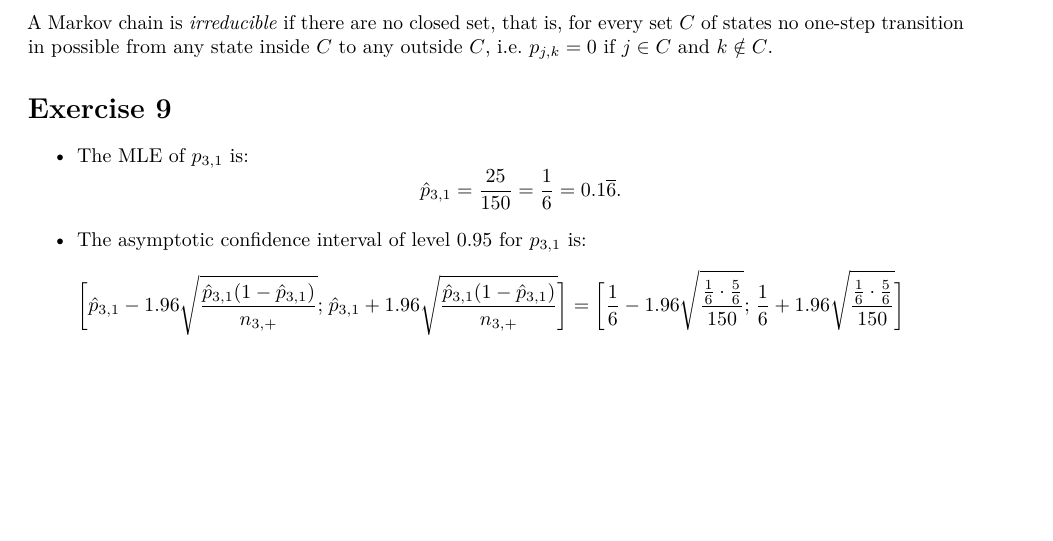
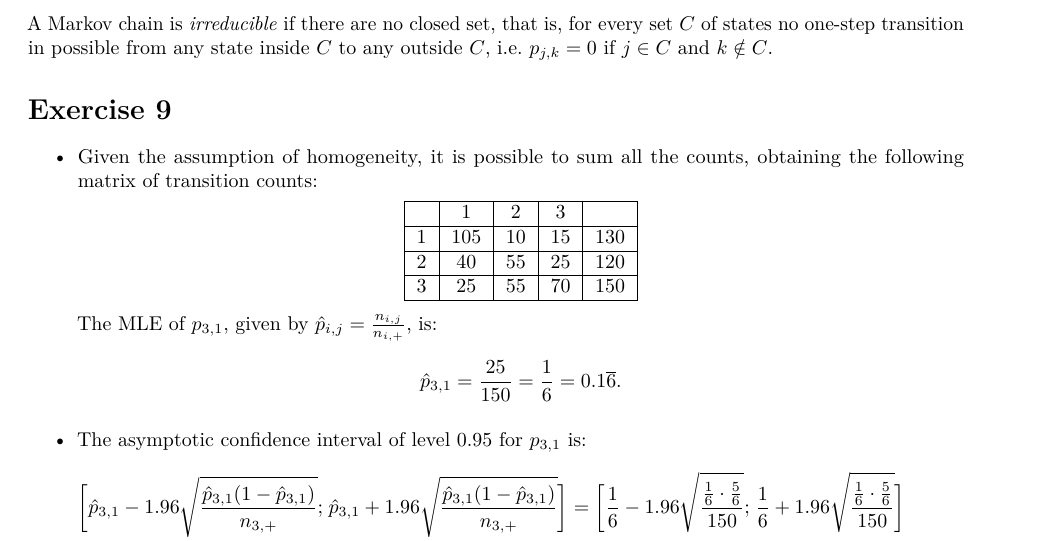
Before and after one commit to LucaBadolato/TimeSeries-, an R Markdown document (Assignment_3.Rmd): part of page 3 of 3 before the commit and part of page 3 of 4 after it, cut so that both start at the same text, the shorter picture padded with empty space. Rendered offline with R 4.5, knitr and Pandoc, then LaTeX, with nearby package versions.

Commit message:
Esercizio 9

```diff
--- a/Assignment_3.Rmd
+++ b/Assignment_3.Rmd
@@ -176,7 +176,23 @@ A Markov chain is *irreducible* if  there are no closed set, that is, for every
 \section{Exercise 9}
 \begin{itemize}
 
-\item The MLE of $p_{3,1}$ is:
+\item Given the assumption of homogeneity, it is possible to sum all the counts, obtaining the following matrix of transition counts:
+
+\begin{center}
+ \begin{tabular}{|c|c|c|c|c|}
+\hline
+ & 1 & 2 & 3 &  \\
+\hline
+1 & 105 & 10 & 15 & 130 \\
+\hline
+2 & 40 & 55 & 25 & 120 \\
+\hline
+3 & 25 & 55 & 70 & 150 \\
+\hline
+\end{tabular}
+\end{center}
+
+The MLE of $p_{3,1}$, given by $\hat{p}_{i,j} = \frac{n_{i,j}}{n_{i,+}}$, is:
 \begin{equation*}
 \hat{p}_{3,1}=\frac{25}{150}=\frac{1}{6}=0.1\overline{6}.
 \end{equation*}
```
Also changed, not shown: Assignment_3.Rmd (1 more changed lines).
